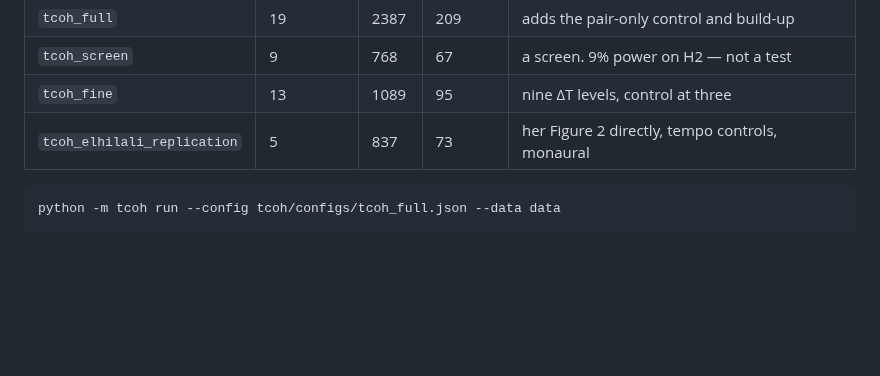
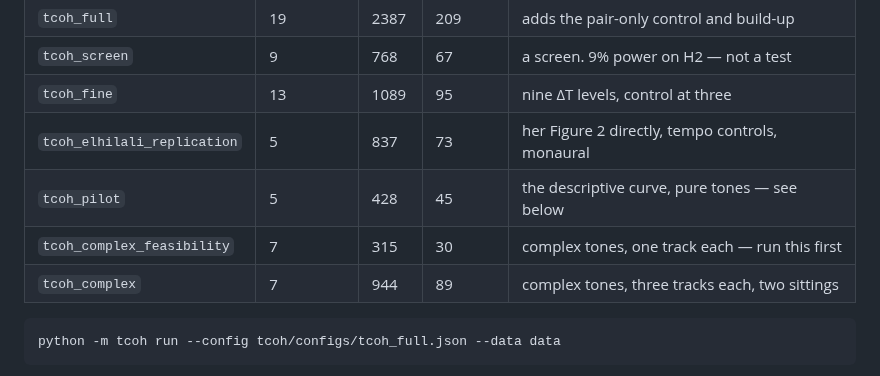
Before and after one commit to MeysamAmirsardari/SeqSFG_task, a Markdown page: tcoh/README.md, the part around one of its changes. Rendered like a GitHub page; blank space fills up the shorter version.

````diff
--- a/tcoh/README.md
+++ b/tcoh/README.md
@@ -180,6 +180,9 @@ H1 and drops to **9%** for H2. It is a screen, not a test, and `validate` says s
 | `tcoh_screen` | 9 | 768 | 67 | a screen. 9% power on H2 — not a test |
 | `tcoh_fine` | 13 | 1089 | 95 | nine ΔT levels, control at three |
 | `tcoh_elhilali_replication` | 5 | 837 | 73 | her Figure 2 directly, tempo controls, monaural |
+| `tcoh_pilot` | 5 | 428 | 45 | the descriptive curve, pure tones — see below |
+| `tcoh_complex_feasibility` | 7 | 315 | 30 | complex tones, one track each — run this first |
+| `tcoh_complex` | 7 | 944 | 89 | complex tones, three tracks each, two sittings |
 
 ```bash
 python -m tcoh run --config tcoh/configs/tcoh_full.json --data data
````
Also changed, not shown: other parts of tcoh/README.md (+67 -0 lines), verification/tcoh_complex_lags.png (added), verification/tcoh_complex_task.png (added), 10 other files.
